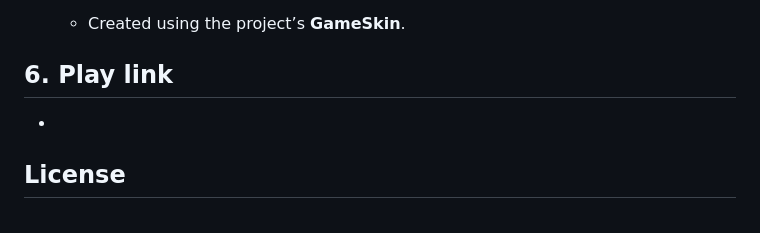
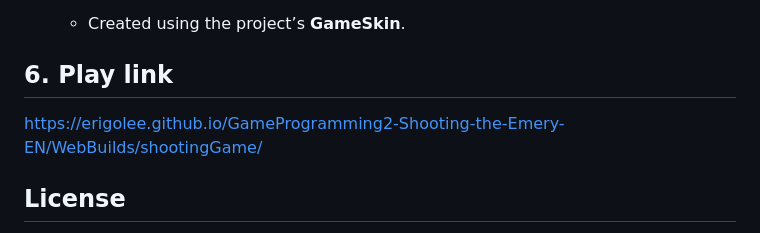
Before and after one commit to ErigoLee/GameProgramming2-Shooting-the-Emery-EN, a Markdown page: README.md, the part around the change. Rendered like a GitHub page.

```diff
--- a/README.md
+++ b/README.md
@@ -162,7 +162,7 @@ curSpeed = Mathf.Lerp(curSpeed, targetSpeed, 7.0f * Time.deltaTime);
 
 
 ## 6. Play link
--
+https://erigolee.github.io/GameProgramming2-Shooting-the-Emery-EN/WebBuilds/shootingGame/
 
 
 
```
